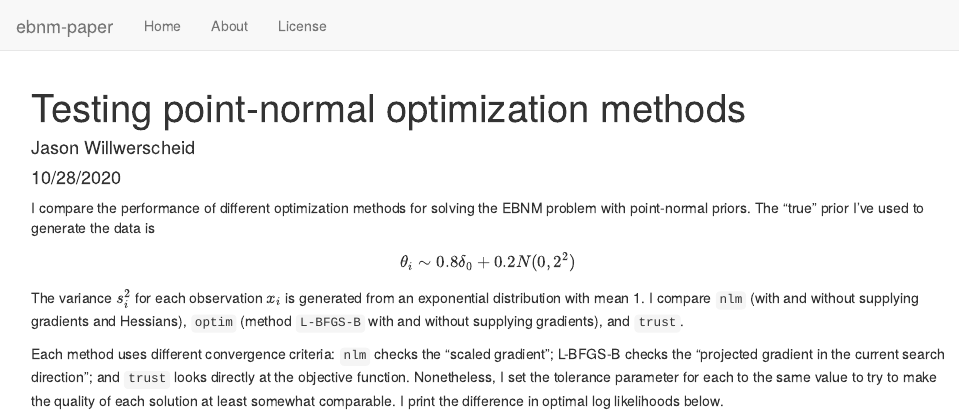
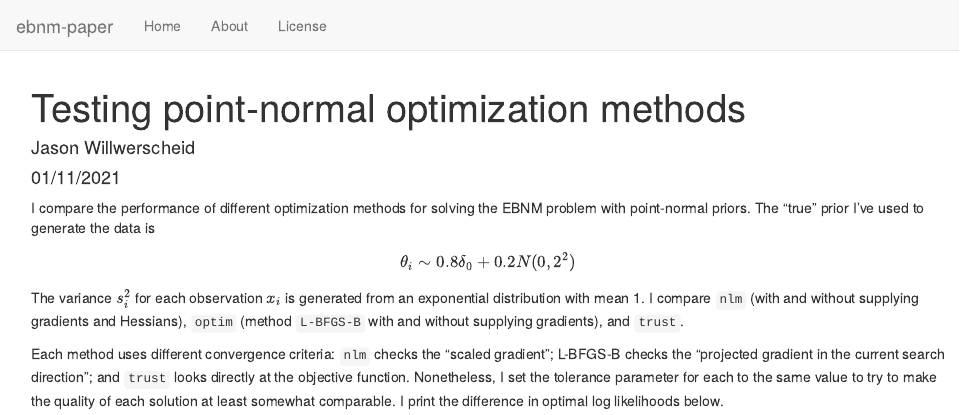
Before and after one commit to willwerscheid/ebnm-paper, an R Markdown document (analysis/optmethods_pn.Rmd): the page in a window 1100 px wide, from its top. Rendered offline with R 4.5, knitr and Pandoc, with nearby package versions; drawn as R Markdown's standard HTML page in place of the format the file asks for; some code elsewhere in the file could not run offline.

Commit message:
wflow_publish("analysis/optmethods_pn.Rmd")

```diff
--- a/analysis/optmethods_pn.Rmd
+++ b/analysis/optmethods_pn.Rmd
@@ -1,7 +1,7 @@
 ---
 title: "Testing point-normal optimization methods"
 author: "Jason Willwerscheid"
-date: "10/28/2020"
+date: "01/11/2021"
 output:
   workflowr::wflow_html:
     code_folding: hide
```
